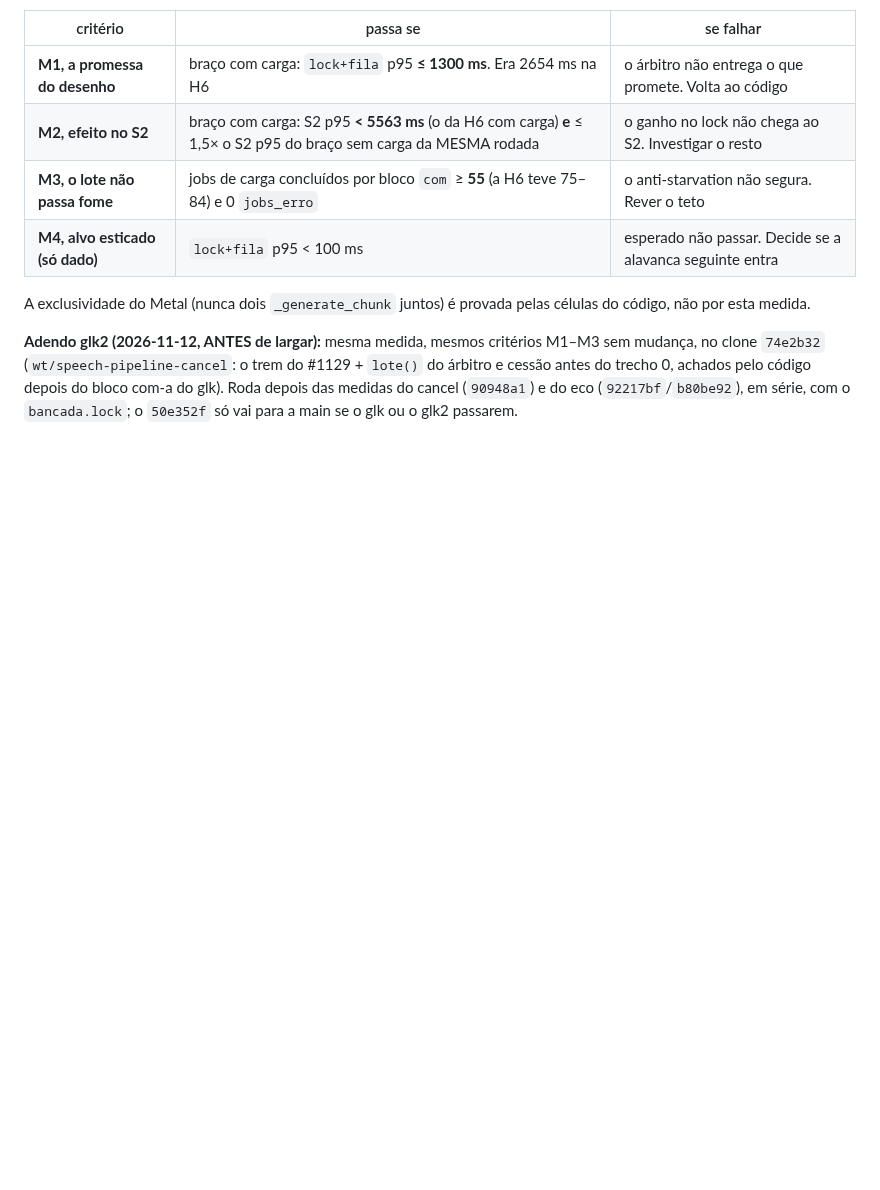
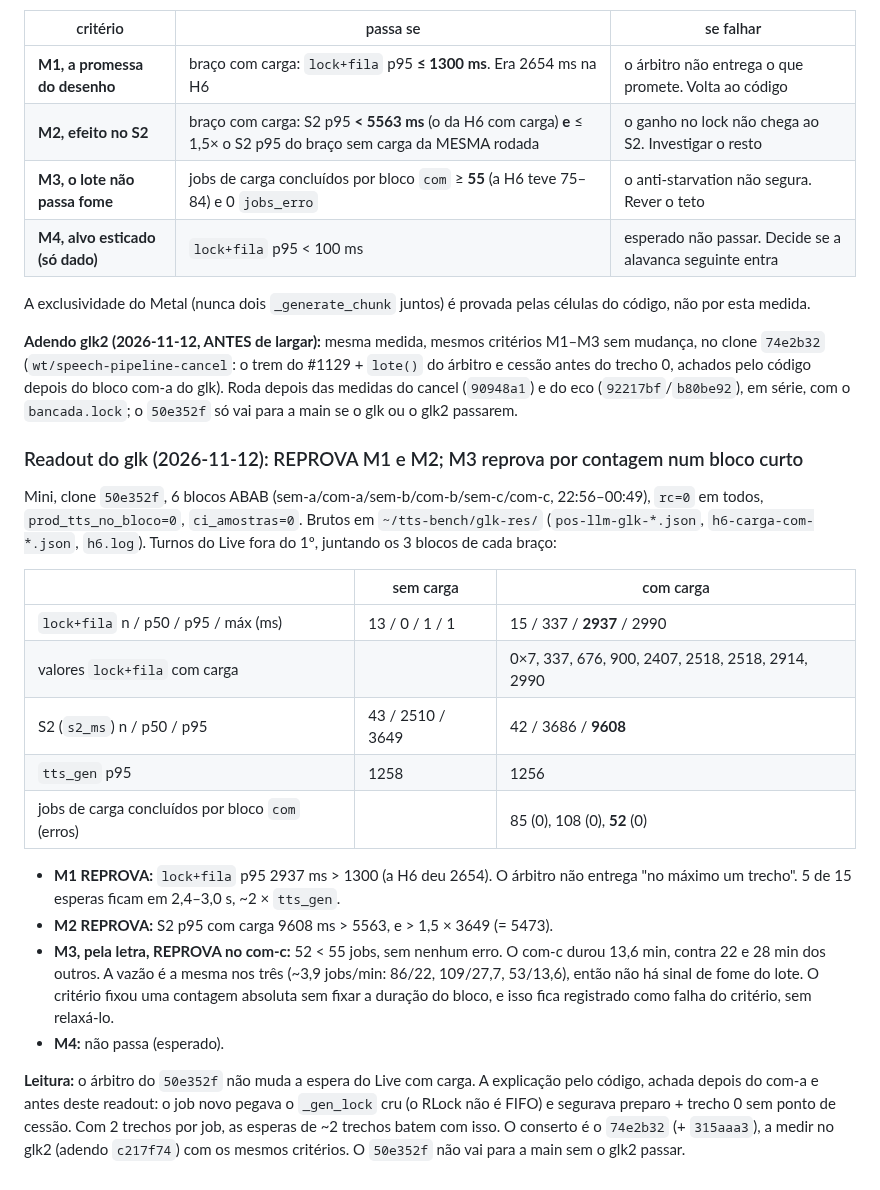
Before and after one commit to rlisboar/tts, a Markdown page: evidence/1022-hipoteses-falsificacao.md, the part around the change. Rendered like a GitHub page; blank space fills up the shorter version.

Commit message:
docs(evidence): readout do glk (#1022) — REPROVA M1 (lock+fila p95 2937) e M2 (S2 p95 9608); M3 pela letra no com-c curto
Brutos no mini ~/tts-bench/glk-res. --no-verify: só markdown; test_evidence_index rodado antes.

Co-Authored-By: Claude Opus 5.5 <noreply@anthropic.com>

```diff
--- a/evidence/1022-hipoteses-falsificacao.md
+++ b/evidence/1022-hipoteses-falsificacao.md
@@ -307,3 +307,32 @@ A exclusividade do Metal (nunca dois `_generate_chunk` juntos) é provada pelas
 
 **Adendo glk2 (2026-11-12, ANTES de largar):** mesma medida, mesmos critérios M1–M3 sem mudança, no clone `74e2b32` (`wt/speech-pipeline-cancel`: o trem do #1129 + `lote()` do árbitro e cessão antes do trecho 0, achados pelo código depois do bloco com-a do glk).
 Roda depois das medidas do cancel (`90948a1`) e do eco (`92217bf`/`b80be92`), em série, com o `bancada.lock`; o `50e352f` só vai para a main se o glk ou o glk2 passarem.
+
+### Readout do glk (2026-11-12): REPROVA M1 e M2; M3 reprova por contagem num bloco curto
+
+Mini, clone `50e352f`, 6 blocos ABAB (sem-a/com-a/sem-b/com-b/sem-c/com-c, 22:56–00:49), `rc=0` em todos,
+`prod_tts_no_bloco=0`, `ci_amostras=0`. Brutos em `~/tts-bench/glk-res/` (`pos-llm-glk-*.json`, `h6-carga-com-*.json`,
+`h6.log`). Turnos do Live fora do 1º, juntando os 3 blocos de cada braço:
+
+| | sem carga | com carga |
+|---|---|---|
+| `lock+fila` n / p50 / p95 / máx (ms) | 13 / 0 / 1 / 1 | 15 / 337 / **2937** / 2990 |
+| valores `lock+fila` com carga | | 0×7, 337, 676, 900, 2407, 2518, 2518, 2914, 2990 |
+| S2 (`s2_ms`) n / p50 / p95 | 43 / 2510 / 3649 | 42 / 3686 / **9608** |
+| `tts_gen` p95 | 1258 | 1256 |
+| jobs de carga concluídos por bloco `com` (erros) | | 85 (0), 108 (0), **52** (0) |
+
+- **M1 REPROVA:** `lock+fila` p95 2937 ms > 1300 (a H6 deu 2654). O árbitro não entrega "no máximo um trecho".
+  5 de 15 esperas ficam em 2,4–3,0 s, ~2 × `tts_gen`.
+- **M2 REPROVA:** S2 p95 com carga 9608 ms > 5563, e > 1,5 × 3649 (= 5473).
+- **M3, pela letra, REPROVA no com-c:** 52 < 55 jobs, sem nenhum erro. O com-c durou 13,6 min, contra 22 e 28 min
+  dos outros. A vazão é a mesma nos três (~3,9 jobs/min: 86/22, 109/27,7, 53/13,6), então não há sinal de fome do
+  lote. O critério fixou uma contagem absoluta sem fixar a duração do bloco, e isso fica registrado como falha do
+  critério, sem relaxá-lo.
+- **M4:** não passa (esperado).
+
+**Leitura:** o árbitro do `50e352f` não muda a espera do Live com carga. A explicação pelo código, achada depois do
+com-a e antes deste readout: o job novo pegava o `_gen_lock` cru (o RLock não é FIFO) e segurava preparo + trecho 0
+sem ponto de cessão. Com 2 trechos por job, as esperas de ~2 trechos batem com isso. O conserto é o `74e2b32`
+(+ `315aaa3`), a medir no glk2 (adendo `c217f74`) com os mesmos critérios. O `50e352f` não vai para a main sem o
+glk2 passar.
```
Also changed, not shown: evidence/INDEX.md (+1 -1 lines).
